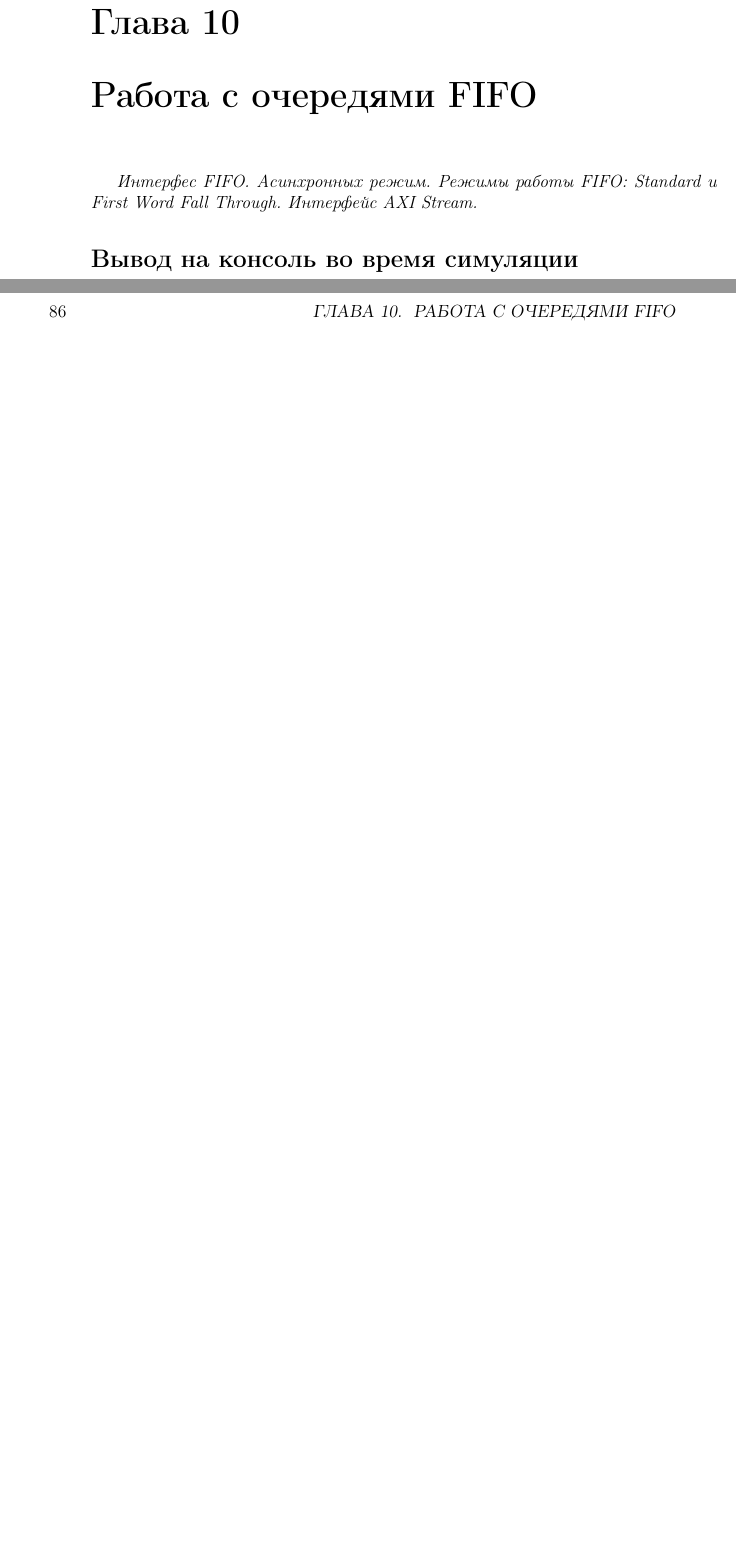
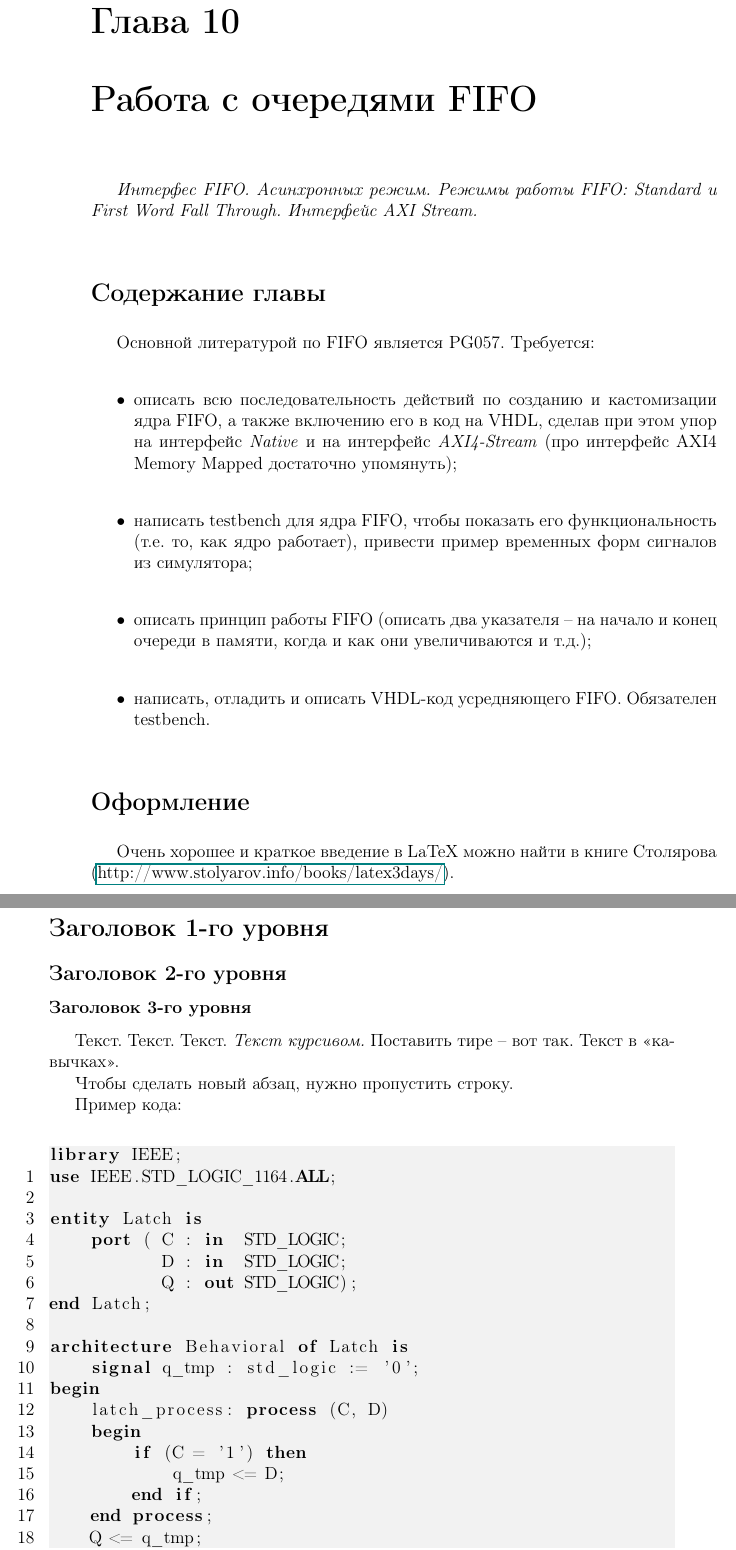
Before and after one commit to urock/fpga_msu, a LaTeX book (program/book.tex, which reads program/10-fifo/10_doc.tex): two parts of pages 89 and 90 of 93 before the commit and two parts of pages 89 and 90 of 95 after it, joined at a grey line, cut so that both start at the same text, the shorter picture padded with empty space. Compiled offline with pdfLaTeX.

Commit message:
Created template for 10-fifo

```diff
--- a/program/10-fifo/10_doc.tex
+++ b/program/10-fifo/10_doc.tex
@@ -2,4 +2,49 @@
 
 \emph{Интерфес FIFO. Асинхронных режим. Режимы работы FIFO: Standard и First Word Fall Through. Интерфейс AXI Stream.}
 
-\section{Вывод на консоль во время симуляции}
+\section{Содержание главы}
+
+Основной литературой по FIFO является PG057. Требуется:
+\begin{itemize}
+\item описать всю последовательность действий по созданию и кастомизации ядра FIFO, а также включению его в код на VHDL, сделав при этом упор на интерфейс \emph{Native} и на интерфейс \emph{AXI4-Stream} (про интерфейс AXI4 Memory Mapped достаточно упомянуть);
+\item написать testbench для ядра FIFO, чтобы показать его функциональность (т.е. то, как ядро работает), привести пример временных форм сигналов из симулятора;
+\item описать принцип работы FIFO (описать два указателя~-- на начало и конец очереди в памяти, когда и как они увеличиваются и т.д.);
+\item написать, отладить и описать VHDL-код усредняющего FIFO. Обязателен testbench.
+\end{itemize}
+
+\section{Оформление}
+
+Очень хорошее и краткое введение в LaTeX можно найти в книге Столярова (\href{url}{http://www.stolyarov.info/books/latex3days/}).
+
+\section{Заголовок 1-го уровня}
+\subsection{Заголовок 2-го уровня}
+\subsubsection{Заголовок 3-го уровня}
+
+Текст. Текст. Текст. \emph{Текст курсивом.} Поставить тире~-- вот так. Текст в "<кавычках">.
+
+Чтобы сделать новый абзац, нужно пропустить строку.
+
+Пример кода:
+
+\begin{Code}
+\begin{lstlisting}
+library IEEE;
+use IEEE.STD_LOGIC_1164.ALL;
+
+entity Latch is
+    port ( C : in  STD_LOGIC;
+           D : in  STD_LOGIC;
+           Q : out STD_LOGIC);
+end Latch;
+
+architecture Behavioral of Latch is
+    signal q_tmp : std_logic := '0';
+begin
+    latch_process: process (C, D)
+    begin
+        if (C = '1') then
+            q_tmp <= D;
+        end if;
+    end process;
+    Q <= q_tmp;
+end Behavioral;
```
Also changed, not shown: program/10-fifo/article.tex (added, +9 -0 lines), program/10-fifo/test_fig.png (added), program/10-fifo/10_doc.tex (79 more changed lines), 2 other files.
